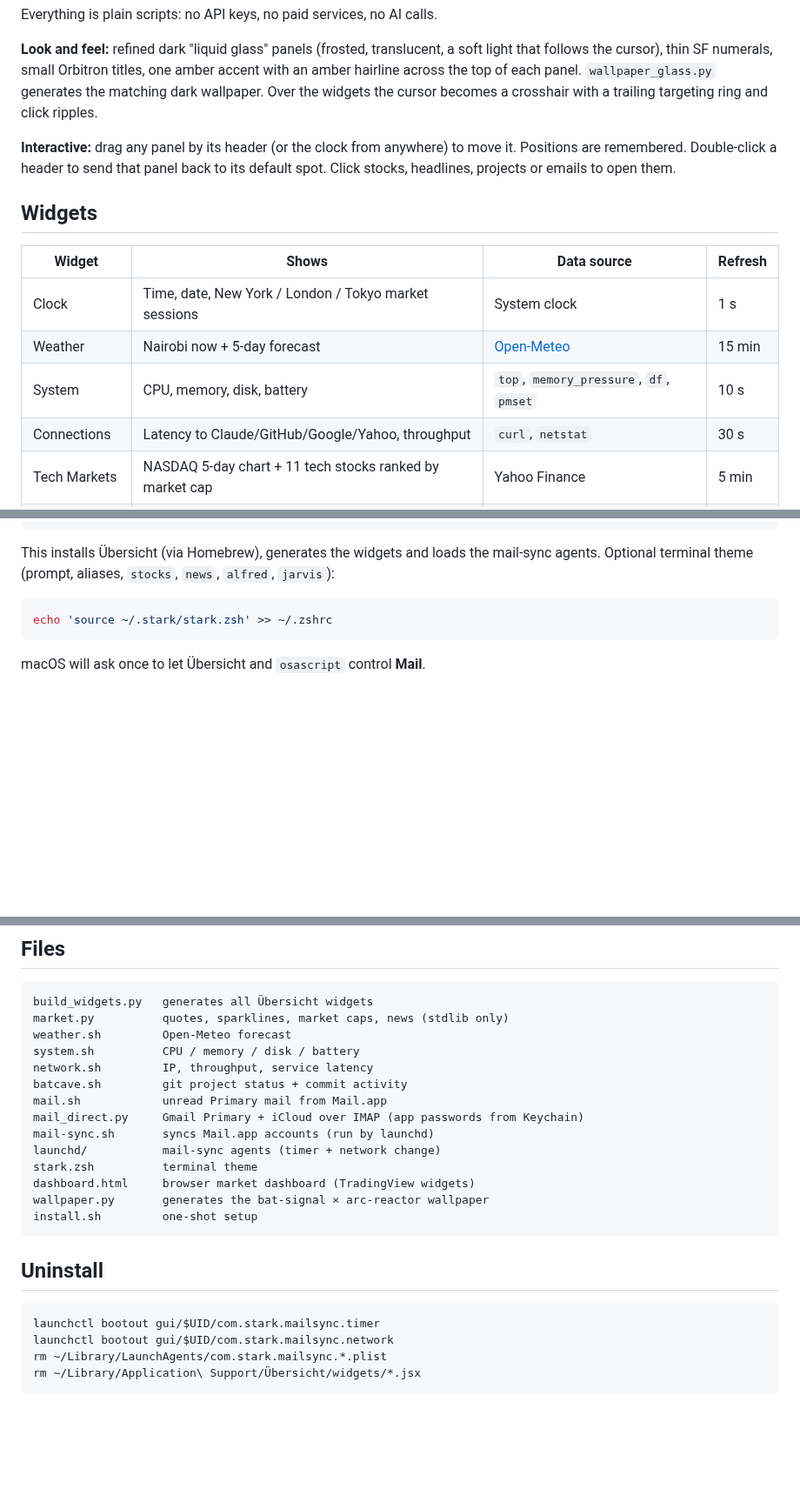
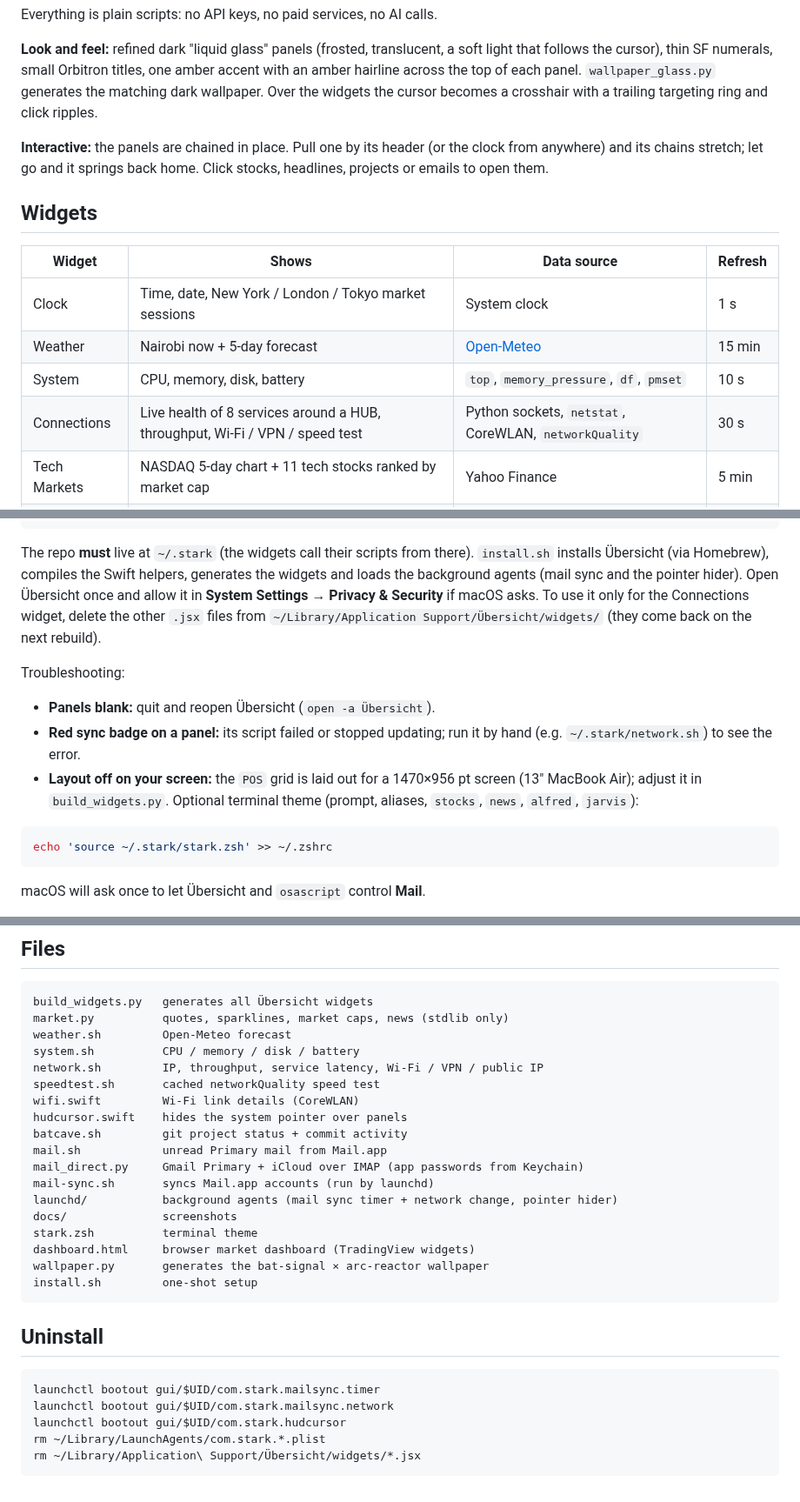
Before and after one commit to nambiropeter/ubersicht-hud-dashboard, a Markdown page: README.md, 3 parts joined by grey strips. Shown at 87% size. Rendered like a GitHub page; blank space fills up the shorter version.

Commit message:
README: Connections widget states with screenshots, full setup guide
Co-Authored-By: Claude Opus 5.5 <noreply@anthropic.com>

````diff
--- a/README.md
+++ b/README.md
@@ -6,7 +6,7 @@ Everything is plain scripts: no API keys, no paid services, no AI calls.
 
 **Look and feel:** refined dark "liquid glass" panels (frosted, translucent, a soft light that follows the cursor), thin SF numerals, small Orbitron titles, one amber accent with an amber hairline across the top of each panel. `wallpaper_glass.py` generates the matching dark wallpaper. Over the widgets the cursor becomes a crosshair with a trailing targeting ring and click ripples.
 
-**Interactive:** drag any panel by its header (or the clock from anywhere) to move it. Positions are remembered. Double-click a header to send that panel back to its default spot. Click stocks, headlines, projects or emails to open them.
+**Interactive:** the panels are chained in place. Pull one by its header (or the clock from anywhere) and its chains stretch; let go and it springs back home. Click stocks, headlines, projects or emails to open them.
 
 ## Widgets
 
@@ -15,7 +15,7 @@ Everything is plain scripts: no API keys, no paid services, no AI calls.
 | Clock | Time, date, New York / London / Tokyo market sessions | System clock | 1 s |
 | Weather | Nairobi now + 5-day forecast | [Open-Meteo](https://open-meteo.com) | 15 min |
 | System | CPU, memory, disk, battery | `top`, `memory_pressure`, `df`, `pmset` | 10 s |
-| Connections | Latency to Claude/GitHub/Google/Yahoo, throughput | `curl`, `netstat` | 30 s |
+| Connections | Live health of 8 services around a HUB, throughput, Wi‑Fi / VPN / speed test | Python sockets, `netstat`, CoreWLAN, `networkQuality` | 30 s |
 | Tech Markets | NASDAQ 5-day chart + 11 tech stocks ranked by market cap | Yahoo Finance | 5 min |
 | AI & Tech Wire | Tech headlines, AI stories first | CNBC Tech + Yahoo RSS | 15 min |
 | Batcave | Git projects in `~/Documents/GitHub` and `~/Developer` | `git` | 1 min |
@@ -31,7 +66,16 @@ git clone https://github.com/nambiropeter/desktop-dashboard ~/.stark
 ~/.stark/install.sh
 ```
 
-This installs Übersicht (via Homebrew), generates the widgets and loads the mail-sync agents.
+The repo **must** live at `~/.stark` (the widgets call their scripts from there). `install.sh` installs Übersicht
+(via Homebrew), compiles the Swift helpers, generates the widgets and loads the background agents (mail sync and the
+pointer hider). Open Übersicht once and allow it in **System Settings → Privacy & Security** if macOS asks.
+To use it only for the Connections widget, delete the other `.jsx` files from
+`~/Library/Application Support/Übersicht/widgets/` (they come back on the next rebuild).
+
+Troubleshooting:
+- **Panels blank:** quit and reopen Übersicht (`open -a Übersicht`).
+- **Red sync badge on a panel:** its script failed or stopped updating; run it by hand (e.g. `~/.stark/network.sh`) to see the error.
+- **Layout off on your screen:** the `POS` grid is laid out for a 1470×956 pt screen (13" MacBook Air); adjust it in `build_widgets.py`.
 Optional terminal theme (prompt, aliases, `stocks`, `news`, `alfred`, `jarvis`):
 
 ```sh
@@ -67,12 +111,16 @@ build_widgets.py   generates all Übersicht widgets
 market.py          quotes, sparklines, market caps, news (stdlib only)
 weather.sh         Open-Meteo forecast
 system.sh          CPU / memory / disk / battery
-network.sh         IP, throughput, service latency
+network.sh         IP, throughput, service latency, Wi-Fi / VPN / public IP
+speedtest.sh       cached networkQuality speed test
+wifi.swift         Wi-Fi link details (CoreWLAN)
+hudcursor.swift    hides the system pointer over panels
 batcave.sh         git project status + commit activity
 mail.sh            unread Primary mail from Mail.app
 mail_direct.py     Gmail Primary + iCloud over IMAP (app passwords from Keychain)
 mail-sync.sh       syncs Mail.app accounts (run by launchd)
-launchd/           mail-sync agents (timer + network change)
+launchd/           background agents (mail sync timer + network change, pointer hider)
+docs/              screenshots
 stark.zsh          terminal theme
 dashboard.html     browser market dashboard (TradingView widgets)
 wallpaper.py       generates the bat-signal × arc-reactor wallpaper
@@ -84,6 +132,7 @@ install.sh         one-shot setup
 ```sh
 launchctl bootout gui/$UID/com.stark.mailsync.timer
 launchctl bootout gui/$UID/com.stark.mailsync.network
-rm ~/Library/LaunchAgents/com.stark.mailsync.*.plist
+launchctl bootout gui/$UID/com.stark.hudcursor
+rm ~/Library/LaunchAgents/com.stark.*.plist
 rm ~/Library/Application\ Support/Übersicht/widgets/*.jsx
 ```
````
Also changed, not shown: other parts of README.md (+36 -1 lines), docs/connections-healthy.png (added), docs/connections-mild.png (added), docs/connections-offline.png (added), docs/connections-unhealthy.png (added), 2 other files.
